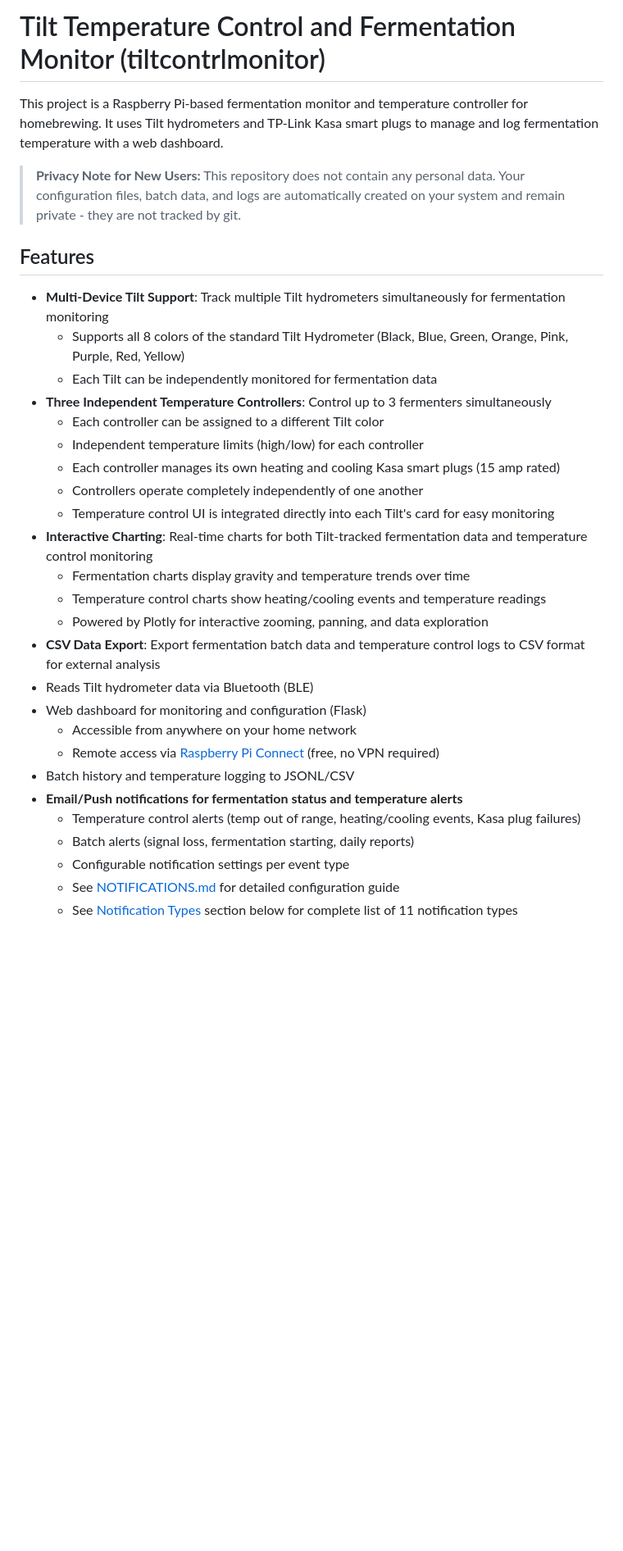
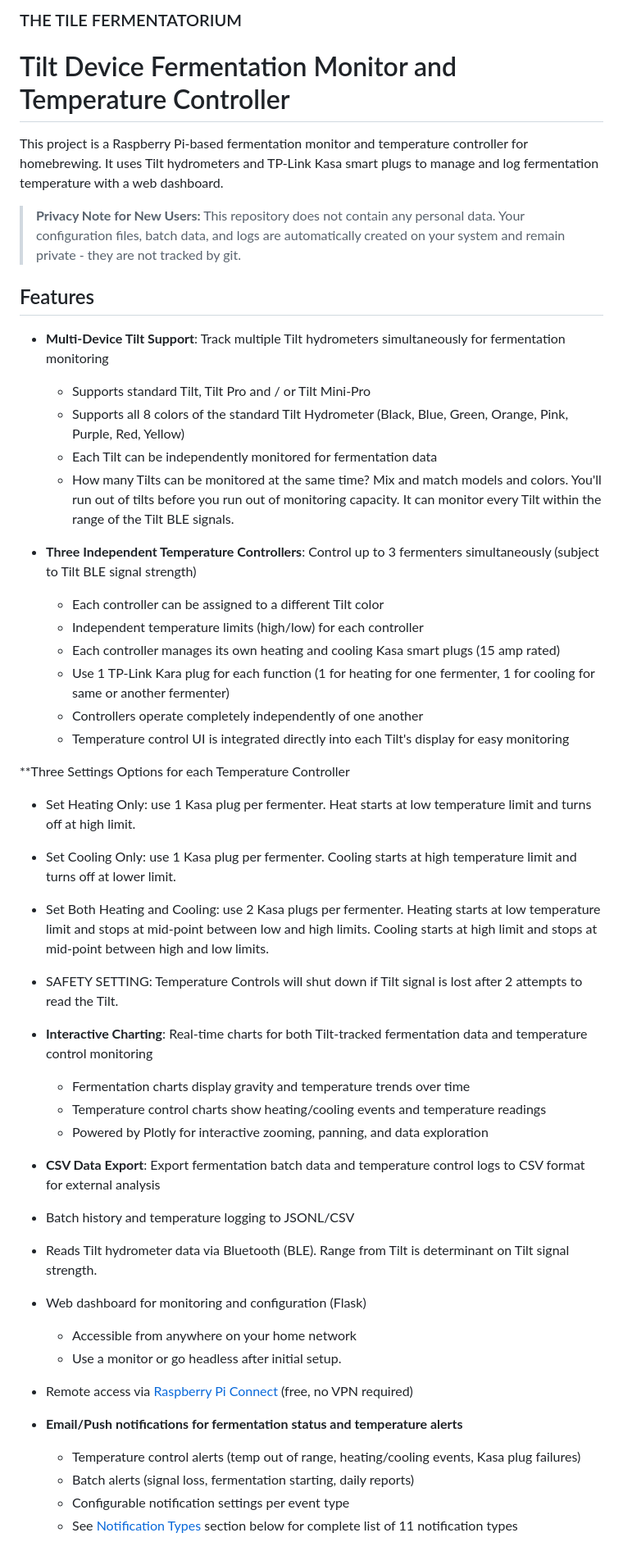
Before and after one commit to RabbitFarmer/fermentatorium, a Markdown page: README.md, the part around one of its changes. Shown at 82% size. GitHub-like rendering; blank space fills up the shorter version.

```diff
--- a/README.md
+++ b/README.md
@@ -1,5 +1,6 @@
-# Tilt Temperature Control and Fermentation Monitor (tiltcontrlmonitor)
+### THE TILE FERMENTATORIUM ###
 
+# Tilt Device Fermentation Monitor and Temperature Controller
 This project is a Raspberry Pi-based fermentation monitor and temperature controller for homebrewing. It uses Tilt hydrometers and TP-Link Kasa smart plugs to manage and log fermentation temperature with a web dashboard.
 
 > **Privacy Note for New Users:** This repository does not contain any personal data. Your configuration files, batch data, and logs are automatically created on your system and remain private - they are not tracked by git.
@@ -7,28 +8,44 @@ This project is a Raspberry Pi-based fermentation monitor and temperature contro
 ## Features
 
 - **Multi-Device Tilt Support**: Track multiple Tilt hydrometers simultaneously for fermentation monitoring
+  - Supports standard Tilt, Tilt Pro and / or Tilt Mini-Pro
   - Supports all 8 colors of the standard Tilt Hydrometer (Black, Blue, Green, Orange, Pink, Purple, Red, Yellow)
   - Each Tilt can be independently monitored for fermentation data
-- **Three Independent Temperature Controllers**: Control up to 3 fermenters simultaneously
+  - How many Tilts can be monitored at the same time?  Mix and match models and colors.  You'll run out of tilts before you run out of monitoring capacity. It can monitor every Tilt within the range of the Tilt BLE signals.
+
+- **Three Independent Temperature Controllers**: Control up to 3 fermenters simultaneously (subject to Tilt BLE signal strength)
   - Each controller can be assigned to a different Tilt color
   - Independent temperature limits (high/low) for each controller
   - Each controller manages its own heating and cooling Kasa smart plugs (15 amp rated)
+  - Use 1 TP-Link Kara plug for each function (1 for heating for one fermenter, 1 for cooling for same or another fermenter)
   - Controllers operate completely independently of one another
-  - Temperature control UI is integrated directly into each Tilt's card for easy monitoring
+  - Temperature control UI is integrated directly into each Tilt's display for easy monitoring
+
+ **Three Settings Options for each Temperature Controller
+  - Set Heating Only: use 1 Kasa plug per fermenter.  Heat starts at low temperature limit and turns off at high limit.
+  - Set Cooling Only:  use 1 Kasa plug per fermenter.  Cooling starts at high temperature limit and turns off at lower limit.
+  - Set Both Heating and Cooling: use 2 Kasa plugs per fermenter.  Heating starts at low temperature limit and stops at mid-point between low and high limits.  Cooling starts at high limit and stops at mid-point between high and low limits.
+  - SAFETY SETTING:  Temperature Controls will shut down if Tilt signal is lost after 2 attempts to read the Tilt.
+
 - **Interactive Charting**: Real-time charts for both Tilt-tracked fermentation data and temperature control monitoring
   - Fermentation charts display gravity and temperature trends over time
   - Temperature control charts show heating/cooling events and temperature readings
   - Powered by Plotly for interactive zooming, panning, and data exploration
+
 - **CSV Data Export**: Export fermentation batch data and temperature control logs to CSV format for external analysis
-- Reads Tilt hydrometer data via Bluetooth (BLE)
+- Batch history and temperature logging to JSONL/CSV
+
+- Reads Tilt hydrometer data via Bluetooth (BLE).  Range from Tilt is determinant on Tilt signal strength.
+
 - Web dashboard for monitoring and configuration (Flask)
   - Accessible from anywhere on your home network
-  - Remote access via [Raspberry Pi Connect](https://connect.raspberrypi.com) (free, no VPN required)
-- Batch history and temperature logging to JSONL/CSV
+  - Use a monitor or go headless after initial setup.
+
+- Remote access via [Raspberry Pi Connect](https://connect.raspberrypi.com) (free, no VPN required)
+
 - **Email/Push notifications for fermentation status and temperature alerts**
   - Temperature control alerts (temp out of range, heating/cooling events, Kasa plug failures)
   - Batch alerts (signal loss, fermentation starting, daily reports)
   - Configurable notification settings per event type
-  - See [NOTIFICATIONS.md](NOTIFICATIONS.md) for detailed configuration guide
   - See [Notification Types](#notification-types) section below for complete list of 11 notification types
 
```
Also changed, not shown: other parts of README.md (+23 -73 lines).
